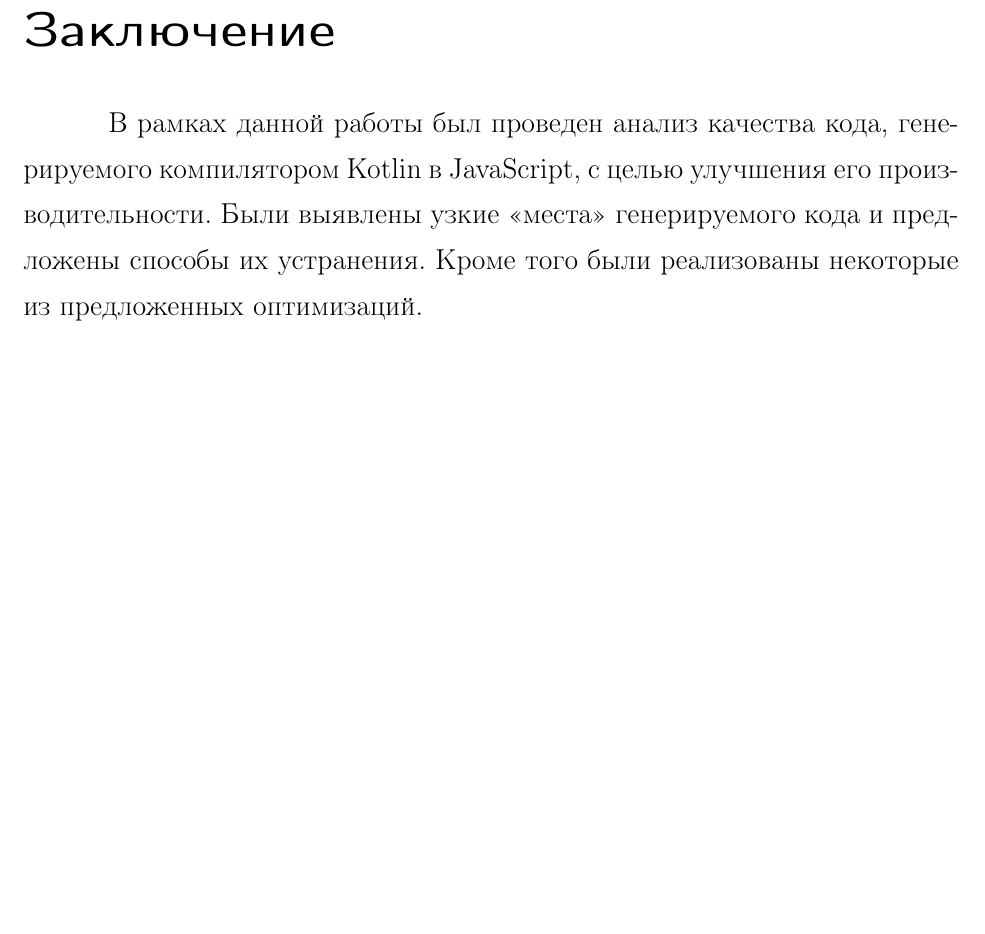
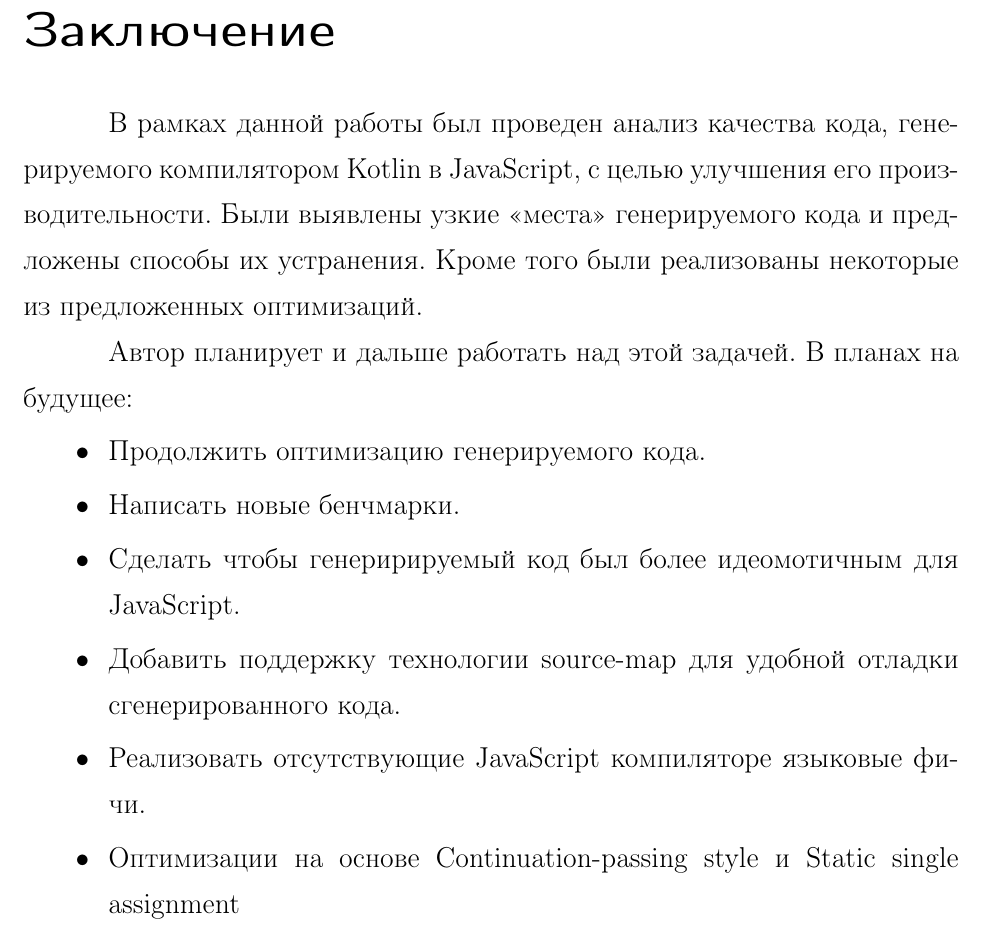
Before and after one commit to bashor/master_thesis, a LaTeX document (main.tex, which reads parts/__conclusion.tex): part of page 20 of 21, cut so that both start at the same text, the shorter picture padded with empty space. Compiled offline with pdfLaTeX; a LaTeX package or settings file that is missing is left out.

Commit message:
add conclusion draft

```diff
--- a/parts/__conclusion.tex
+++ b/parts/__conclusion.tex
@@ -6,3 +6,15 @@
 % Заключительная часть, составленная по такому плану, дополняет характеристику уровня профессиональной зрелости и квалификации автора работы.
 
 В рамках данной работы был проведен анализ качества кода, генерируемого компилятором Kotlin в JavaScript, с целью улучшения его производительности. Были выявлены узкие <<места>> генерируемого кода и предложены способы их устранения. Кроме того были реализованы некоторые из предложенных оптимизаций.
+
+
+Автор планирует и дальше работать над этой задачей. В планах на будущее:
+\begin{itemize}
+\item Продолжить оптимизацию генерируемого кода.
+\item Написать новые бенчмарки.
+\item Сделать чтобы генеририруемый код был более идеомотичным для JavaScript.
+\item Добавить поддержку технологии source-map для удобной отладки сгенерированного кода.
+\item Реализовать отсутствующие JavaScript компиляторе языковые фичи.
+\item Оптимизации на основе Continuation-passing style и
+Static single assignment
+\end{itemize}
```
